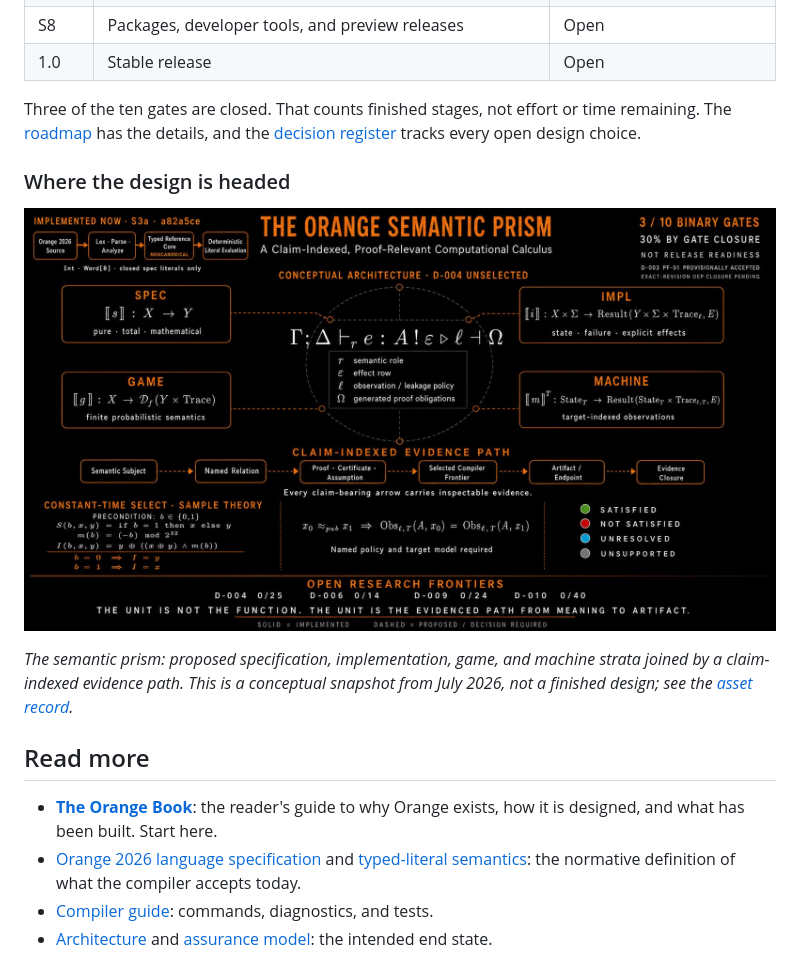
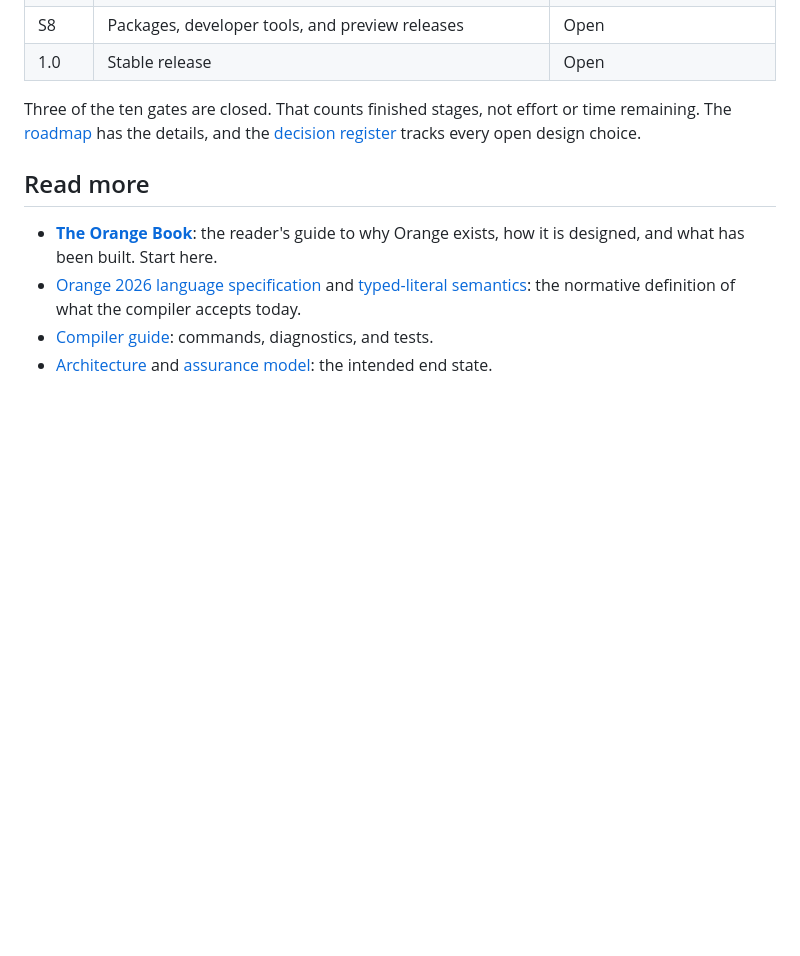
Before and after one commit to chasebryan/orange, a Markdown page: README.md, the part around the change. Drawn GitHub-style; blank space fills up the shorter version.

Commit message:
Remove design direction section from README
Removed section about the design direction and related image.

```diff
--- a/README.md
+++ b/README.md
@@ -167,15 +167,6 @@ Three of the ten gates are closed. That counts finished stages, not effort or
 time remaining. The [roadmap](docs/ROADMAP.md) has the details, and the
 [decision register](docs/DECISIONS.md) tracks every open design choice.
 
-### Where the design is headed
-
-![Orange Semantic Prism conceptual architecture snapshot showing proposed Spec, Impl, Game, and Machine strata connected by a claim-indexed evidence path; S3a is implemented, three of ten gates are closed, and D-004 is unselected](docs/images/orange-semantic-prism-s3a-a82a5ce.jpeg)
-
-*The semantic prism: proposed specification, implementation, game, and machine
-strata joined by a claim-indexed evidence path. This is a conceptual snapshot
-from July 2026, not a finished design; see the
-[asset record](docs/images/README.md).*
-
 ## Read more
 
 - **[The Orange Book](docs/THE_ORANGE_BOOK.md)**: the reader's guide to why
```
